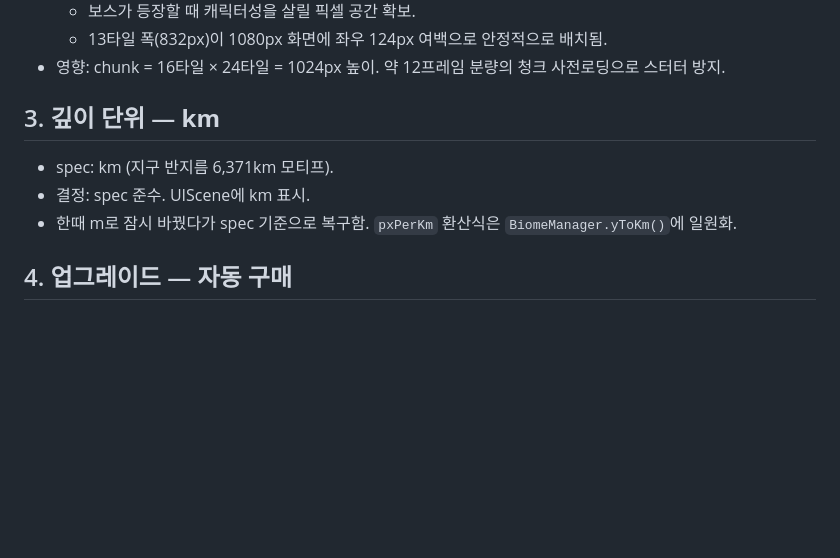
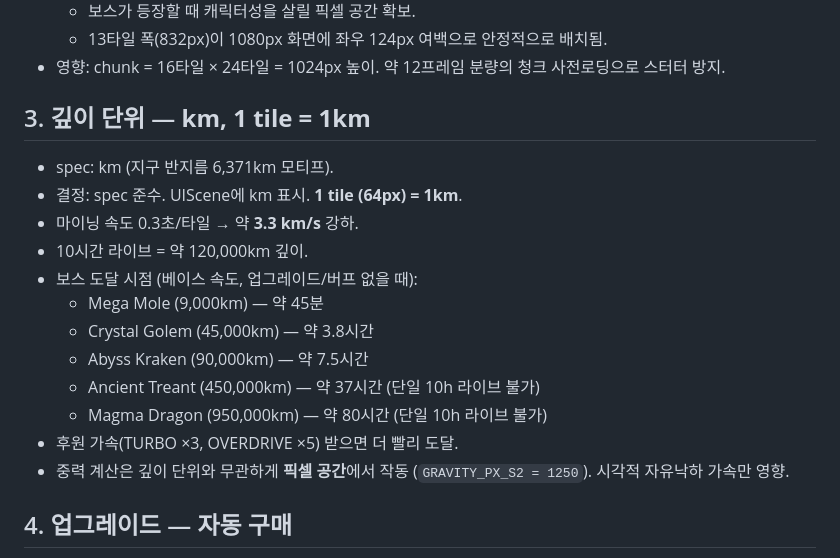
Before and after one commit to P2P-J/drill-live, a Markdown page: docs/decisions.md, the part around the change. Drawn GitHub-style; blank space fills up the shorter version.

Commit message:
docs(decisions): 1 tile = 1km 단위 명시 + 10시간 라이브 보스 도달 시점 표

```diff
--- a/docs/decisions.md
+++ b/docs/decisions.md
@@ -22,11 +22,20 @@
   - 13타일 폭(832px)이 1080px 화면에 좌우 124px 여백으로 안정적으로 배치됨.
 - 영향: chunk = 16타일 × 24타일 = 1024px 높이. 약 12프레임 분량의 청크 사전로딩으로 스터터 방지.
 
-## 3. 깊이 단위 — **km**
+## 3. 깊이 단위 — **km, 1 tile = 1km**
 
 - spec: km (지구 반지름 6,371km 모티프).
-- 결정: spec 준수. UIScene에 km 표시.
-- 한때 m로 잠시 바꿨다가 spec 기준으로 복구함. `pxPerKm` 환산식은 `BiomeManager.yToKm()`에 일원화.
+- 결정: spec 준수. UIScene에 km 표시. **1 tile (64px) = 1km**.
+- 마이닝 속도 0.3초/타일 → 약 **3.3 km/s** 강하.
+- 10시간 라이브 = 약 120,000km 깊이.
+- 보스 도달 시점 (베이스 속도, 업그레이드/버프 없을 때):
+  - Mega Mole (9,000km) — 약 45분
+  - Crystal Golem (45,000km) — 약 3.8시간
+  - Abyss Kraken (90,000km) — 약 7.5시간
+  - Ancient Treant (450,000km) — 약 37시간 (단일 10h 라이브 불가)
+  - Magma Dragon (950,000km) — 약 80시간 (단일 10h 라이브 불가)
+- 후원 가속(TURBO ×3, OVERDRIVE ×5) 받으면 더 빨리 도달.
+- 중력 계산은 깊이 단위와 무관하게 **픽셀 공간**에서 작동 (`GRAVITY_PX_S2 = 1250`). 시각적 자유낙하 가속만 영향.
 
 ## 4. 업그레이드 — **자동 구매**
 
```
